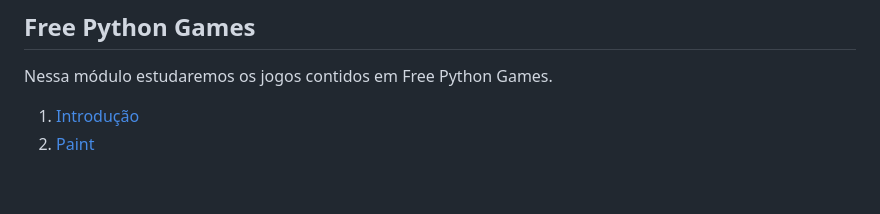
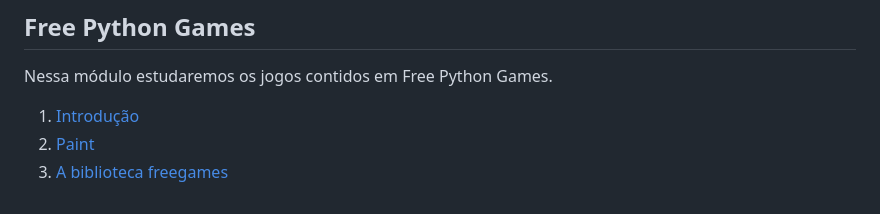
Before and after one commit to adorilson/kareto, a Markdown page: README.md, the part around the change. Rendered like a GitHub page.

Commit message:
Iniciado tópico 3 . A biblioteca freegames (FPG)

```diff
--- a/README.md
+++ b/README.md
@@ -62,3 +62,4 @@ Nessa módulo estudaremos os jogos contidos em Free Python Games.
 
 1. [Introdução](/05_free_python_games/01_fpg_introducao.md)
 1. [Paint](/05_free_python_games/02_fpg_paint.md)
+1. [A biblioteca freegames](/05_free_python_games/03_freegames.md)
```
Also changed, not shown: 05_free_python_games/tictactoe.png (added), 1 other file.
